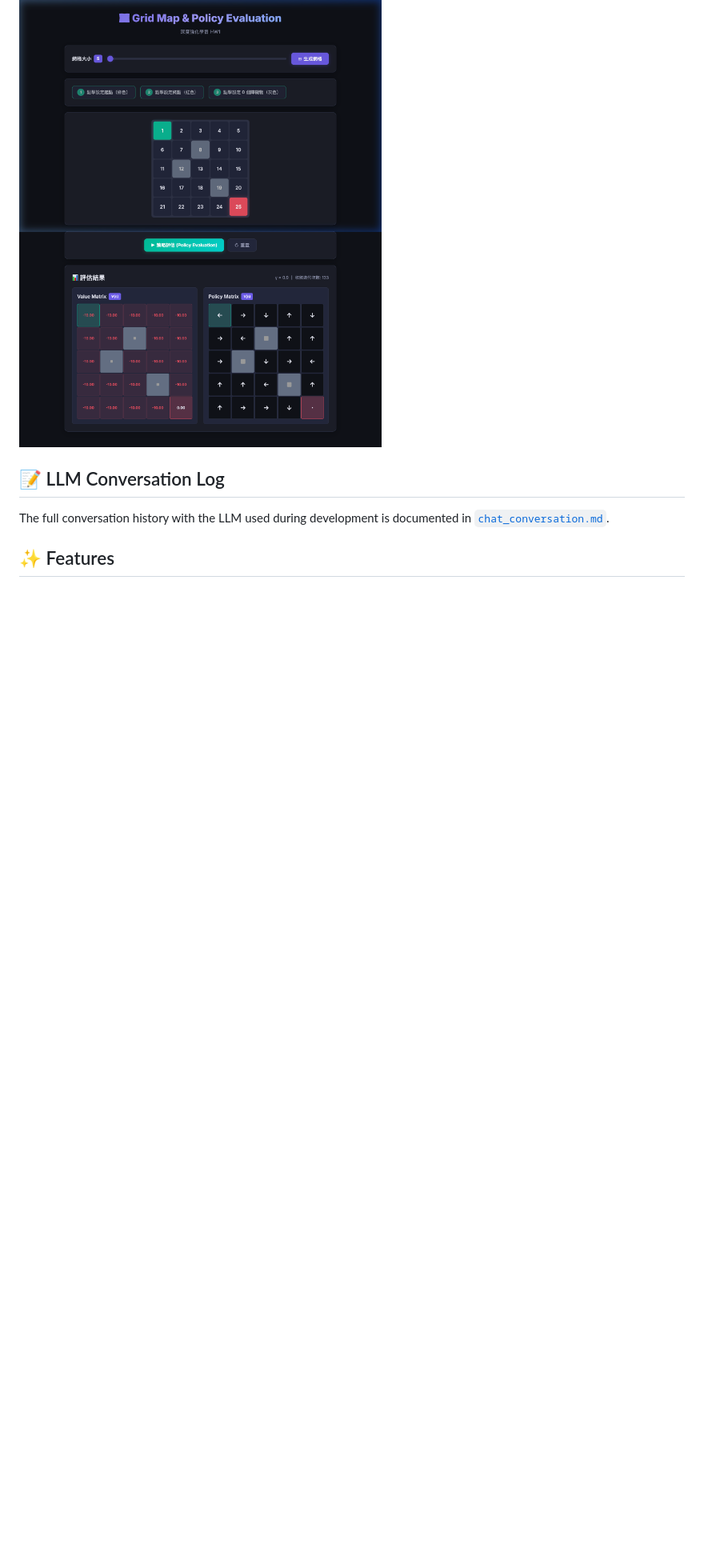
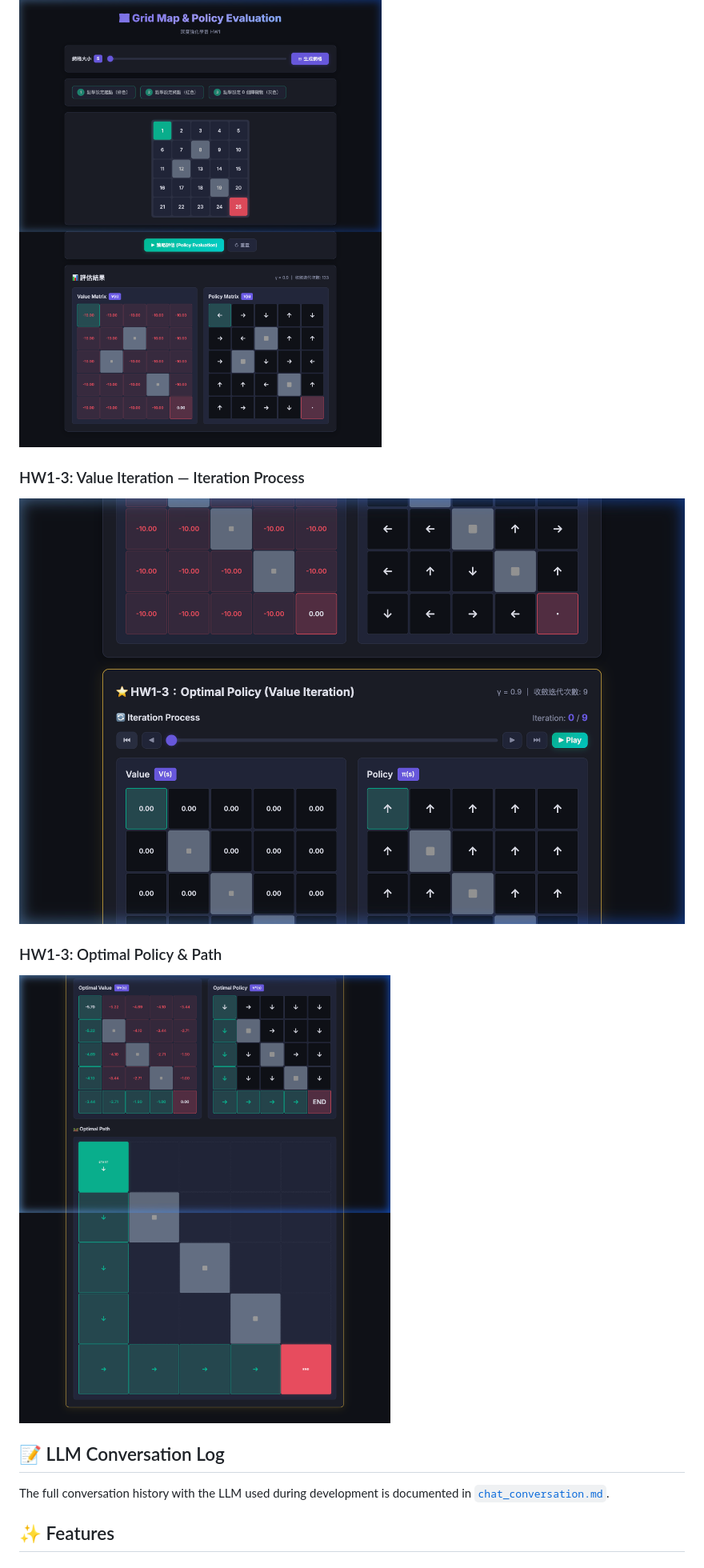
Before and after one commit to nchu-student/HW1, a Markdown page: README.md, the part around one of its changes. Shown at 80% size. GitHub-like rendering; pictures changed too: screenshot_iteration.png (added), screenshot_optimal.png (added); blank space fills up the shorter version.

Commit message:
docs: Update README with new feature descriptions and screenshots

```diff
--- a/README.md
+++ b/README.md
@@ -11,4 +12,10 @@ A Flask-based web application for creating interactive grid maps and performing
 ![System Screenshot](screenshot.png)
+
+### HW1-3: Value Iteration — Iteration Process
+![Iteration Process](screenshot_iteration.png)
+
+### HW1-3: Optimal Policy & Path
+![Optimal Results](screenshot_optimal.png)
 
 ## 📝 LLM Conversation Log
 
```
Also changed, not shown: other parts of README.md (+36 -8 lines).
